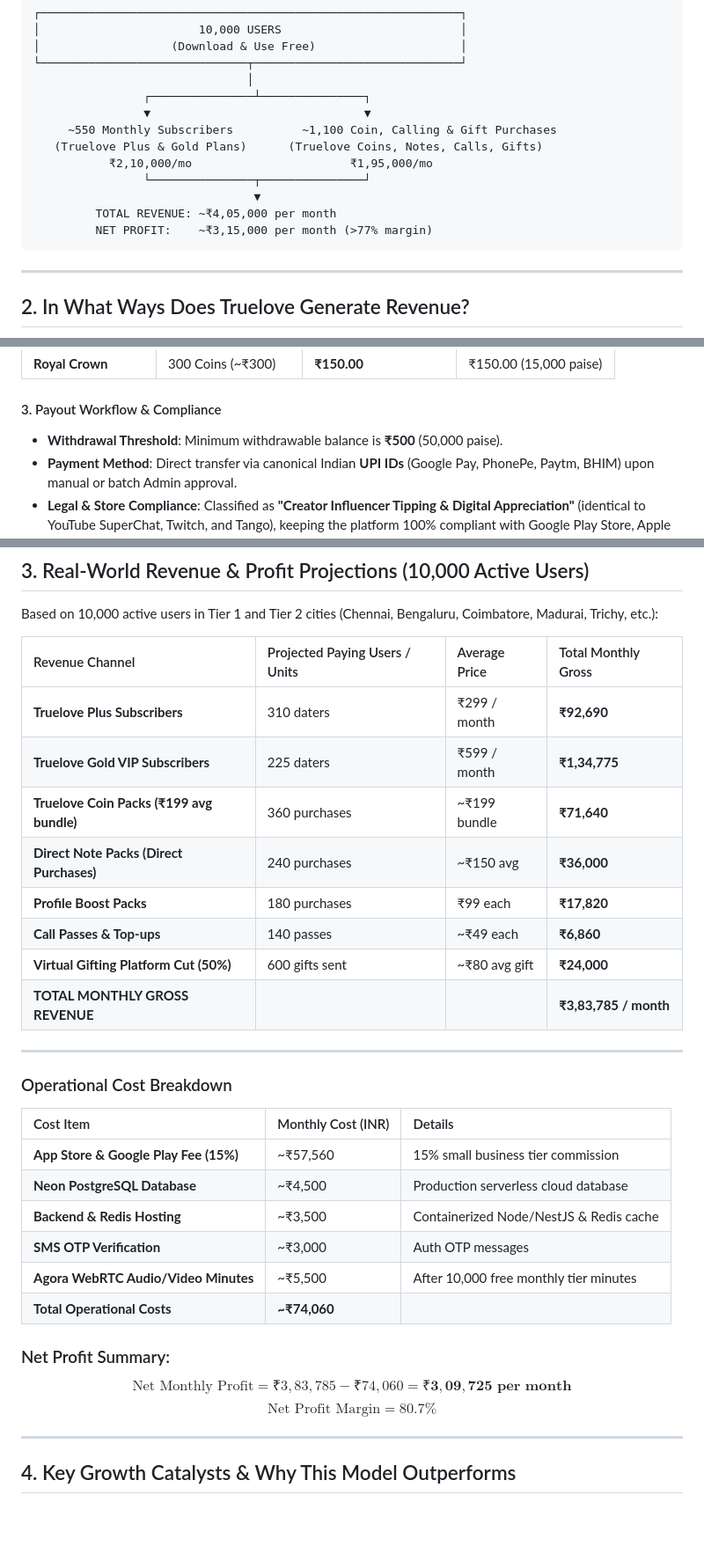
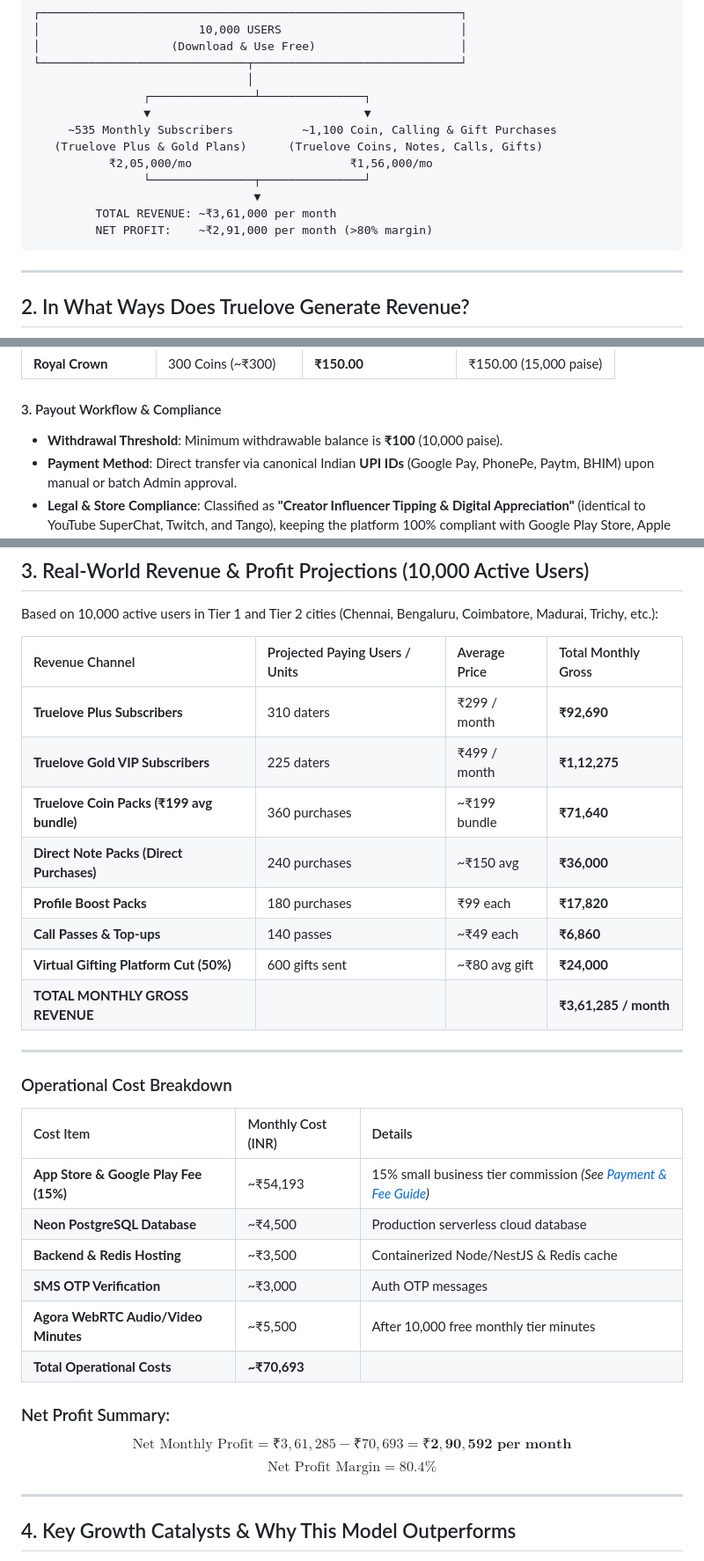
Before and after one commit to godivatech/dating_app, a Markdown page: docs/dating_app_revenue_model.md, 3 parts joined by grey strips. Shown at 88% size. Drawn GitHub-style; blank space fills up the shorter version.

Commit message:
docs: align revenue model pricing with live app and add store payment fee guide

````diff
--- a/docs/dating_app_revenue_model.md
+++ b/docs/dating_app_revenue_model.md
@@ -20,13 +20,13 @@ Truelove uses a modern hybrid monetization strategy combining **Recurring Subscr
                                │
                 ┌───────────────┴───────────────┐
                 ▼                               ▼
-     ~550 Monthly Subscribers          ~1,100 Coin, Calling & Gift Purchases
+     ~535 Monthly Subscribers          ~1,100 Coin, Calling & Gift Purchases
    (Truelove Plus & Gold Plans)      (Truelove Coins, Notes, Calls, Gifts)
-           ₹2,10,000/mo                       ₹1,95,000/mo
+           ₹2,05,000/mo                       ₹1,56,000/mo
                 └───────────────┬───────────────┘
                                 ▼
-         TOTAL REVENUE: ~₹4,05,000 per month
-         NET PROFIT:    ~₹3,15,000 per month (>77% margin)
+         TOTAL REVENUE: ~₹3,61,000 per month
+         NET PROFIT:    ~₹2,91,000 per month (>80% margin)
 ```
 
 ---
@@ -179,7 +179,7 @@ For every digital gift sent:
 | **Royal Crown** | 300 Coins (~₹300) | **₹150.00** | ₹150.00 (15,000 paise) |
 
 #### 3. Payout Workflow & Compliance
-- **Withdrawal Threshold**: Minimum withdrawable balance is **₹500** (50,000 paise).
+- **Withdrawal Threshold**: Minimum withdrawable balance is **₹100** (10,000 paise).
 - **Payment Method**: Direct transfer via canonical Indian **UPI IDs** (Google Pay, PhonePe, Paytm, BHIM) upon manual or batch Admin approval.
 - **Legal & Store Compliance**: Classified as **"Creator Influencer Tipping & Digital Appreciation"** (identical to YouTube SuperChat, Twitch, and Tango), keeping the platform 100% compliant with Google Play Store, Apple App Store, and Indian regulatory guidelines.
 
@@ -192,13 +192,13 @@ Based on 10,000 active users in Tier 1 and Tier 2 cities (Chennai, Bengaluru, Co
 | Revenue Channel | Projected Paying Users / Units | Average Price | Total Monthly Gross |
 | :--- | :--- | :--- | :--- |
 | **Truelove Plus Subscribers** | 310 daters | ₹299 / month | **₹92,690** |
-| **Truelove Gold VIP Subscribers** | 225 daters | ₹599 / month | **₹1,34,775** |
+| **Truelove Gold VIP Subscribers** | 225 daters | ₹499 / month | **₹1,12,275** |
 | **Truelove Coin Packs (₹199 avg bundle)** | 360 purchases | ~₹199 bundle | **₹71,640** |
 | **Direct Note Packs (Direct Purchases)** | 240 purchases | ~₹150 avg | **₹36,000** |
 | **Profile Boost Packs** | 180 purchases | ₹99 each | **₹17,820** |
 | **Call Passes & Top-ups** | 140 passes | ~₹49 each | **₹6,860** |
 | **Virtual Gifting Platform Cut (50%)** | 600 gifts sent | ~₹80 avg gift | **₹24,000** |
-| **TOTAL MONTHLY GROSS REVENUE** | | | **₹3,83,785 / month** |
+| **TOTAL MONTHLY GROSS REVENUE** | | | **₹3,61,285 / month** |
 
 ---
 
@@ -206,16 +206,16 @@ Based on 10,000 active users in Tier 1 and Tier 2 cities (Chennai, Bengaluru, Co
 
 | Cost Item | Monthly Cost (INR) | Details |
 | :--- | :--- | :--- |
-| **App Store & Google Play Fee (15%)** | ~₹57,560 | 15% small business tier commission |
+| **App Store & Google Play Fee (15%)** | ~₹54,193 | 15% small business tier commission *(See [Payment & Fee Guide](google_play_app_store_payment_and_fee_guide.md))* |
 | **Neon PostgreSQL Database** | ~₹4,500 | Production serverless cloud database |
 | **Backend & Redis Hosting** | ~₹3,500 | Containerized Node/NestJS & Redis cache |
 | **SMS OTP Verification** | ~₹3,000 | Auth OTP messages |
 | **Agora WebRTC Audio/Video Minutes** | ~₹5,500 | After 10,000 free monthly tier minutes |
-| **Total Operational Costs** | **~₹74,060** | |
+| **Total Operational Costs** | **~₹70,693** | |
 
 ### Net Profit Summary:
-$$\text{Net Monthly Profit} = ₹3,83,785 - ₹74,060 = \mathbf{₹3,09,725 \text{ per month}}$$
-$$\text{Net Profit Margin} = \mathbf{80.7\%}$$
+$$\text{Net Monthly Profit} = ₹3,61,285 - ₹70,693 = \mathbf{₹2,90,592 \text{ per month}}$$
+$$\text{Net Profit Margin} = \mathbf{80.4\%}$$
 
 ---
 
````
Also changed, not shown: other parts of docs/dating_app_revenue_model.md (+2 -2 lines), docs/google_play_app_store_payment_and_fee_guide.md (added, +151 -0 lines).
